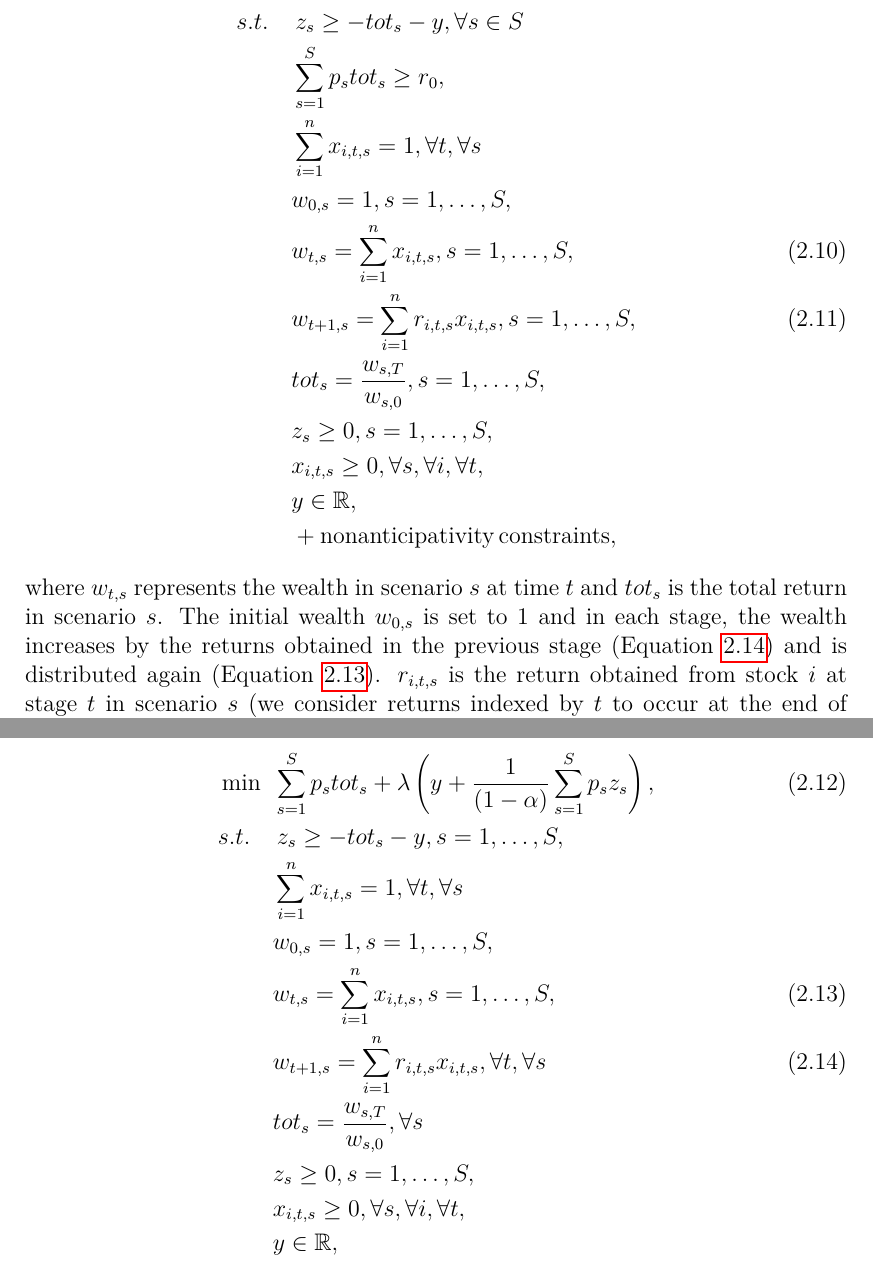
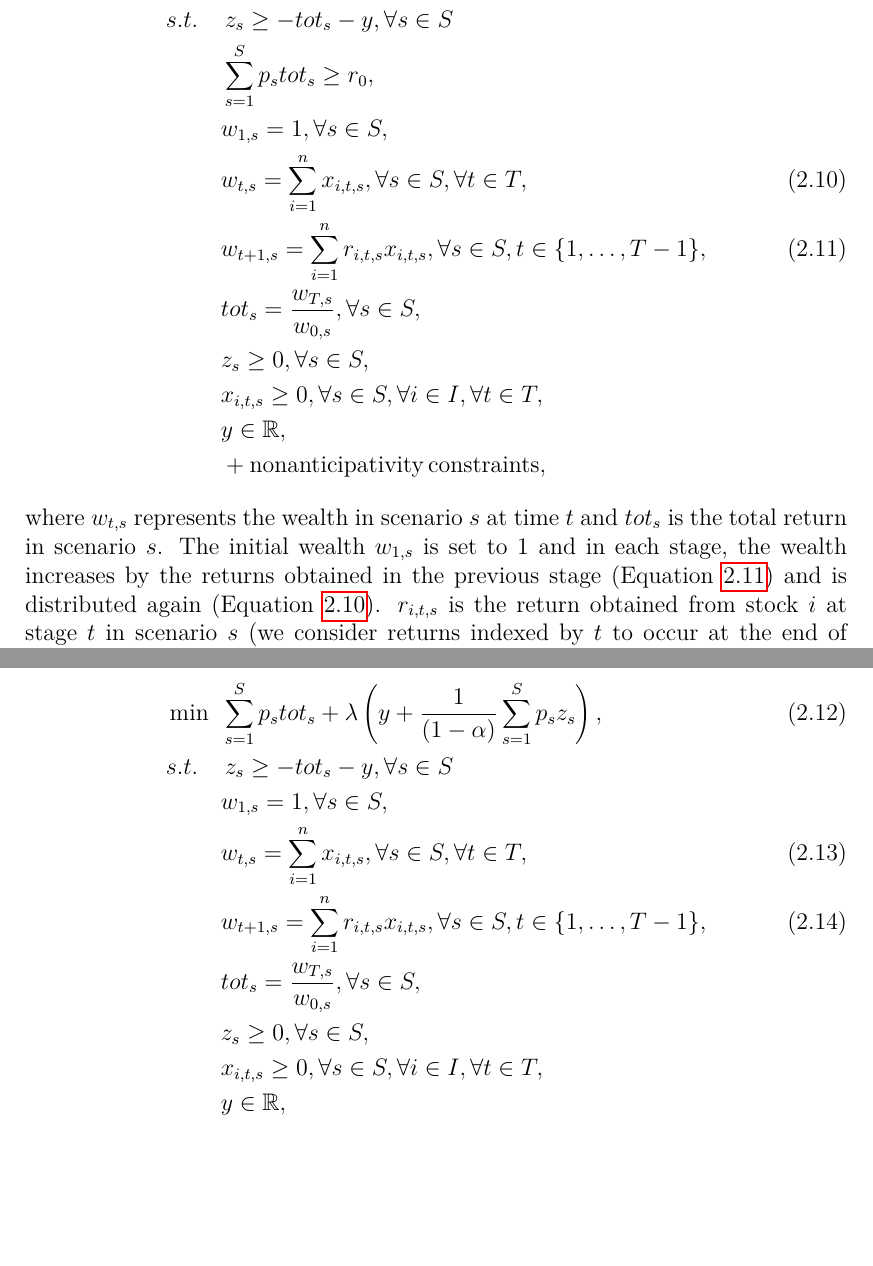
Before and after one commit to von-dracek/diploma_thesis, a LaTeX thesis (latex/en/thesis.tex, which reads latex/en/chap02.tex): two parts of pages 21 and 22 of 27 before the commit and two parts of pages 20 and 21 of 26 after it, joined at a grey line, cut so that both start at the same text, the shorter picture padded with empty space. Compiled offline with pdfLaTeX.

Commit message:
Rewrite mean cvar, add comments

```diff
--- a/latex/en/chap02.tex
+++ b/latex/en/chap02.tex
@@ -129,23 +129,22 @@ Consider Definition \ref{cvar_definition}. If we consider the loss distribution
 The definition of \textit{end of horizon $CVaR$} is the same as of regular $CVaR$, with the small difference that we now allow the decision maker to reallocate funds in each stage.
 
 \subsubsection{End of horizon CVaR - scenario formulation}
-We now extend Formulations \ref{cvar_expected_return} and \ref{eq:cvar_risk_aversion} to the multistage case. Consider we want to optimise a portfolio consisting of $n$ stocks over $T$ stages and consider a scenario tree with $S$ leaves (here we abuse notation and write sets $S=\{1,\dots,S\}$ and $T=\{1,\dots,T\})$. The problem \ref{cvar_expected_return} can then be reformulated as Equation \ref{eq:cvar_multistage_expected_return}:
+We now extend Formulations \ref{cvar_expected_return} and \ref{eq:cvar_risk_aversion} to the multistage case. Consider we want to optimise a portfolio consisting of $n$ stocks over $T$ stages and consider a scenario tree with $S$ leaves (here we abuse notation and write sets $S=\{1,\dots,S\}$, $T=\{1,\dots,T\})$ and $I=\{1,\dots,n\}$. The problem \ref{cvar_expected_return} can then be reformulated as Equation \ref{eq:cvar_multistage_expected_return}:
 
 \begin{alignat}{10}
 & \min \, \, \, && y + \frac{1}{(1-\alpha)} \sum_{s=1}^S p_s z_s, \label{eq:cvar_multistage_expected_return}  \\
 &s.t. && \, z_s \geq  -tot_s -y, \forall s \in S \nonumber \\
 &  && \sum_{s=1}^{S} p_s tot_s \geq r_0, \nonumber \\
-&  && \sum_{i=1}^{n} x_{i,t,s} = 1, \forall t, \forall s \nonumber \\
-& && w_{0,s}=1, s=1,\dots,S, \nonumber \\
-& && w_{t,s}=\sum_{i=1}^{n} x_{i,t,s}, s=1,\dots,S, \label{eq:cvar_multistage_expected_return:wealth_distribution} \\
-& && w_{t+1,s}=\sum_{i=1}^{n} r_{i,t,s} x_{i,t,s}, s=1,\dots,S, \label{eq:cvar_multistage_expected_return:wealth_increases} \\
-& && tot_s = \frac{w_{s,T}}{w_{s,0}}, s=1,\dots,S, \nonumber \\
-& && z_s \geq 0, s=1,\dots,S, \nonumber \\
-& && x_{i,t,s} \geq 0, \forall s, \forall i, \forall t, \nonumber \\
+& && w_{1,s}=1, \forall s \in S, \nonumber \\
+& && w_{t,s}=\sum_{i=1}^{n} x_{i,t,s}, \forall s \in S, \forall t \in T, \label{eq:cvar_multistage_expected_return:wealth_distribution} \\
+& && w_{t+1,s}=\sum_{i=1}^{n} r_{i,t,s} x_{i,t,s}, \forall s \in S, t \in \{1,\dots ,T-1\}, \label{eq:cvar_multistage_expected_return:wealth_increases} \\
+& && tot_s = \frac{w_{T,s}}{w_{0,s}}, \forall s \in S, \nonumber \\
+& && z_s \geq 0, \forall s \in S, \nonumber \\
+& && x_{i,t,s} \geq 0, \forall s \in S, \forall i \in I, \forall t \in T, \nonumber \\
 & && y \in \R ,\nonumber \\
 & && + \mathrm{nonanticipativity \, constraints}, \nonumber
 \end{alignat}
-where $w_{t,s}$ represents the wealth in scenario $s$ at time $t$ and $tot_s$ is the total return in scenario $s$. The initial wealth $w_{0,s}$ is set to 1 and in each stage, the wealth increases by the returns obtained in the previous stage (Equation \ref{eq:cvar_multistage_expected_return:wealth_increases}) and is distributed again (Equation \ref{eq:cvar_multistage_expected_return:wealth_distribution}). $r_{i,t,s}$ is the return obtained from stock $i$ at stage $t$ in scenario $s$ (we consider returns indexed by $t$ to occur at the end of stage $t$ (after the portfolio allocations $x_{i,t,s}$ are set), so that Equation \ref{eq:cvar_multistage_expected_return:wealth_increases} makes sense). The returns $r_{i,t,s}$ are of the form $1+r$ (where if the asset gained 6 percent, then $r_{i,t,s}=1.06$). This justifies Equation \ref{eq:cvar_multistage_expected_return:wealth_increases}. $tot_s \, \forall s \in S$ and $r_0$ are then again of the form $1+r$.
+where $w_{t,s}$ represents the wealth in scenario $s$ at time $t$ and $tot_s$ is the total return in scenario $s$. The initial wealth $w_{1,s}$ is set to 1 and in each stage, the wealth increases by the returns obtained in the previous stage (Equation \ref{eq:cvar_multistage_expected_return:wealth_increases}) and is distributed again (Equation \ref{eq:cvar_multistage_expected_return:wealth_distribution}). $r_{i,t,s}$ is the return obtained from stock $i$ at stage $t$ in scenario $s$ (we consider returns indexed by $t$ to occur at the end of stage $t$ (after the portfolio allocations $x_{i,t,s}$ are set), so that Equation \ref{eq:cvar_multistage_expected_return:wealth_increases} makes sense). The returns $r_{i,t,s}$ are of the form $1+r$ (where if the asset gained 6 percent, then $r_{i,t,s}=1.06$). This justifies Equation \ref{eq:cvar_multistage_expected_return:wealth_increases}. $tot_s \, \forall s \in S$ and $r_0$ are then again of the form $1+r$.
 
 \begin{rem}
 We do not include the nonanticipativity constraints in the above formulation, since they must be specified explicitly according to the structure of the scenario tree. To illustrate the explicit formulation of nonanticipativity constraints, consider Figure \ref{fig:balanced_scenario_tree}. In the context of the above problem, there are 6 scenarios ($111, 112, 113, 121, 122, 123$). For this illustration, let $\mathbf{x}_{t,s}$ be the vector of allocations to each assets at time $t$ and in scenario $s$. The nonanticipativity constraints now read:
@@ -159,15 +158,15 @@ Similarly, the problem \ref{eq:cvar_risk_aversion} can then be reformulated as E
 
 \begin{alignat}{10}
 & \min  \, \, \, &&\sum_{s=1}^{S} p_s tot_s + \lambda \left( y + \frac{1}{(1-\alpha)} \sum_{s=1}^S p_s z_s \right), \label{eq:cvar_multistage_risk_aversion}  \\
-&s.t. && \, z_s \geq  -tot_s -y, s=1,\dots,S, \nonumber \\
-&  && \sum_{i=1}^{n} x_{i,t,s} = 1, \forall t, \forall s \nonumber \\
-& && w_{0,s}=1, s=1,\dots,S, \nonumber \\
-& && w_{t,s}=\sum_{i=1}^{n} x_{i,t,s}, s=1,\dots,S, \label{eq:cvar_multistage_expected_return:wealth_distribution} \\
-& && w_{t+1,s}=\sum_{i=1}^{n} r_{i,t,s} x_{i,t,s}, \forall t, \forall s \label{eq:cvar_multistage_expected_return:wealth_increases} \\
-& && tot_s = \frac{w_{s,T}}{w_{s,0}},\forall s \nonumber \\
-& && z_s \geq 0, s=1,\dots,S, \nonumber \\
-& && x_{i,t,s} \geq 0, \forall s, \forall i, \forall t, \nonumber \\
+&s.t. && \, z_s \geq  -tot_s -y, \forall s \in S \nonumber \\
+& && w_{1,s}=1, \forall s \in S, \nonumber \\
+& && w_{t,s}=\sum_{i=1}^{n} x_{i,t,s}, \forall s \in S, \forall t \in T, \label{eq:cvar_multistage_expected_return:wealth_distribution_risk_aversion} \\
+& && w_{t+1,s}=\sum_{i=1}^{n} r_{i,t,s} x_{i,t,s}, \forall s \in S, t \in \{1,\dots ,T-1\}, \label{eq:cvar_multistage_expected_return:wealth_increases_risk_aversion} \\
+& && tot_s = \frac{w_{T,s}}{w_{0,s}}, \forall s \in S, \nonumber \\
+& && z_s \geq 0, \forall s \in S, \nonumber \\
+& && x_{i,t,s} \geq 0, \forall s \in S, \forall i \in I, \forall t \in T, \nonumber \\
 & && y \in \R ,\nonumber \\
 & && + \mathrm{nonanticipativity \, constraints}, \nonumber
 \end{alignat}
+
 where $\lambda \geq 0$ is a risk aversion parameter and the nonanticipativity constraints would again need to be provided explicitly according to the structure of the scenario tree.
```
Also changed, not shown: latex/en/chap01.tex (+24 -24 lines), 1 other file.
